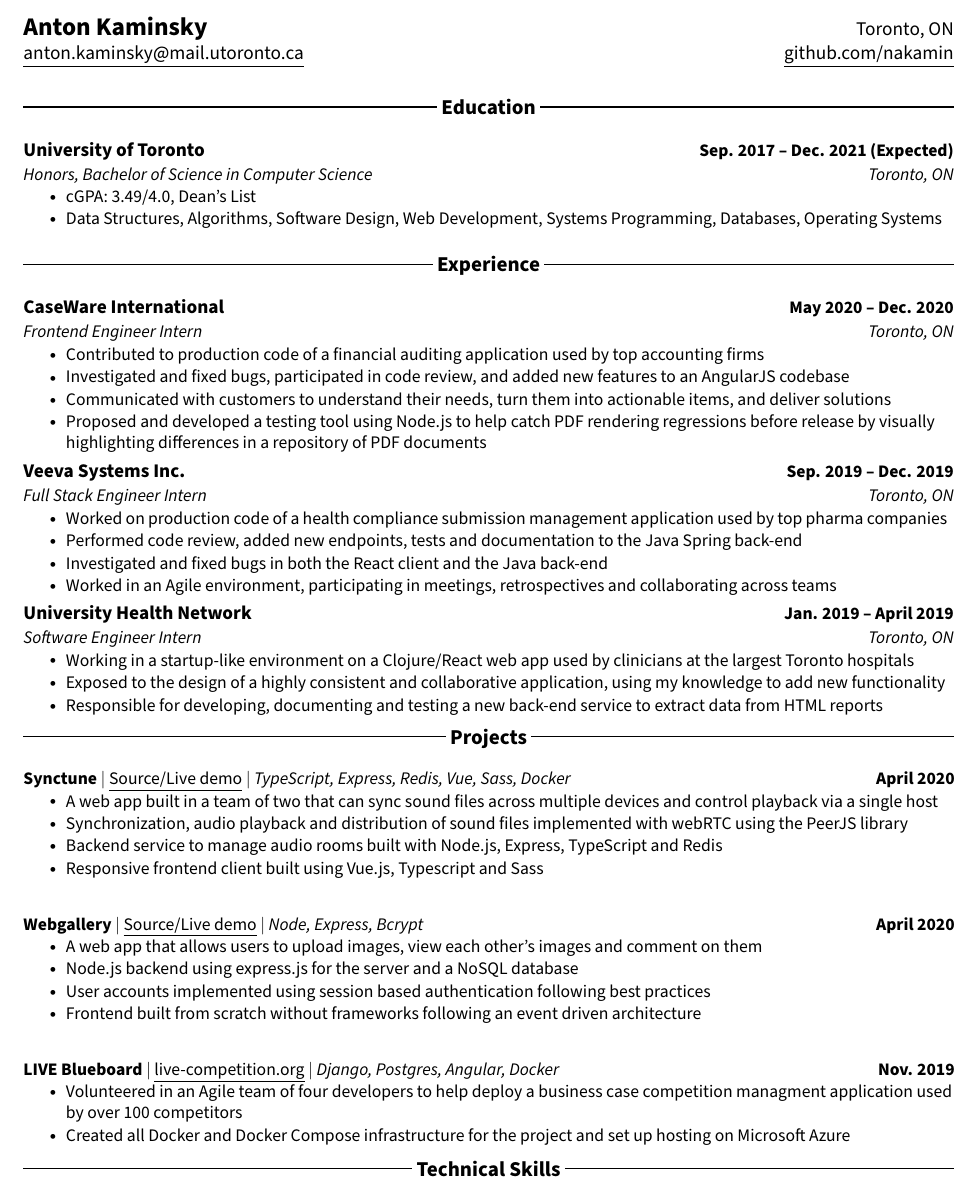
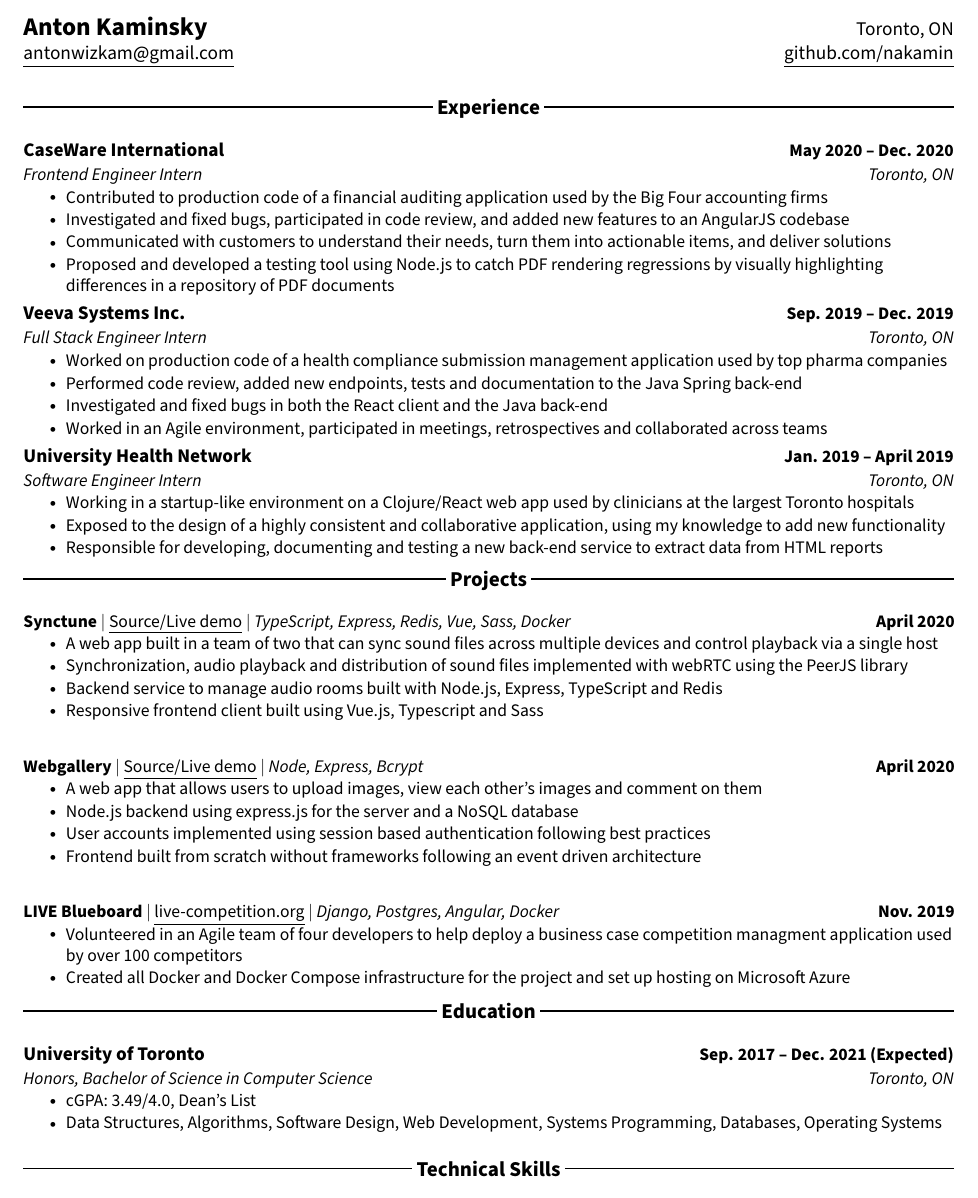
Before and after one commit to antonky/resume, a LaTeX CV (resume.tex): part of the page, cut so that both start at the same text. Compiled offline with pdfLaTeX.

Commit message:
small updates

```diff
--- a/resume.tex
+++ b/resume.tex
@@ -118,30 +118,17 @@
 %----------HEADING----------
 \begin{tabular*}{\textwidth}{l@{\extracolsep{\fill}}r}
   \textbf{{\Large Anton Kaminsky}} & Toronto, ON\\
-  \href{mailto:anton.kaminsky@mail.utoronto.ca}{\underline{anton.kaminsky@mail.utoronto.ca}} & \href{https://github.com/nakamin}{\underline{github.com/nakamin}} \\
+  \href{mailto:antonwizkam@gmail.com}{\underline{antonwizkam@gmail.com}} & \href{https://github.com/nakamin}{\underline{github.com/nakamin}} \\
 \end{tabular*}
 
 % \begin{center}
 %     {\Huge  Anton Kaminsky}\\\vspace{1pt}
 %     \small Toronto, ON ~
-%     \href{mailto:anton.kaminsky@mail.utoronto.ca}{\underline{anton.kaminsky@mail.utoronto.ca}} ~
+%     \href{mailto:antonwizkam@gmail.com}{\underline{antonwizkam@gmail.com}} ~
 %     \href{https://linkedin.com/in/nakamin/}{\underline{linkedin.com/in/nakamin/}}  ~
 %     \href{https://github.com/nakamin}{\underline{github.com/nakamin}}
 %     \vspace{-8pt}
 % \end{center}
-
-%-----------EDUCATION-----------
-\section{Education}
-  \resumeSubHeadingListStart
-    \resumeSubheading
-      {University of Toronto}{Sep. 2017 -- Dec. 2021 (Expected)}
-      {Honors, Bachelor of Science in Computer Science}{Toronto, ON}
-      \resumeItemListStart
-      \resumeItem{cGPA: 3.49/4.0, Dean's List}
-      \resumeItem{Data Structures, Algorithms, Software Design, Web Development, Systems Programming, Databases, Operating Systems}
-      \resumeItemListEnd
-  \resumeSubHeadingListEnd
-
 
 %-----------EXPERIENCE-----------
 \section{Experience}
@@ -150,10 +137,10 @@
       {CaseWare International}{May 2020 -- Dec. 2020}
       {Frontend Engineer Intern}{Toronto, ON}
       \resumeItemListStart
-        \resumeItem{Contributed to production code of a financial auditing application used by top accounting firms}
+        \resumeItem{Contributed to production code of a financial auditing application used by the Big Four accounting firms}
         \resumeItem{Investigated and fixed bugs, participated in code review, and added new features to an AngularJS codebase}
         \resumeItem{Communicated with customers to understand their needs, turn them into actionable items, and deliver solutions}
-        \resumeItem{Proposed and developed a testing tool using Node.js to help catch PDF rendering regressions before release by visually highlighting differences in a repository of PDF documents}
+        \resumeItem{Proposed and developed a testing tool using Node.js to catch PDF rendering regressions by visually highlighting differences in a repository of PDF documents}
       \resumeItemListEnd
 
     \resumeSubheading
@@ -163,7 +150,7 @@
         \resumeItem{Worked on production code of a health compliance submission management application used by top pharma companies}
         \resumeItem{Performed code review, added new endpoints, tests and documentation to the Java Spring back-end}
         \resumeItem{Investigated and fixed bugs in both the React client and the Java back-end}
-        \resumeItem{Worked in an Agile environment, participating in meetings, retrospectives and collaborating across teams}
+        \resumeItem{Worked in an Agile environment, participated in meetings, retrospectives and collaborated across teams}
     \resumeItemListEnd
 
     \resumeSubheading
@@ -209,6 +196,17 @@
     \resumeSubHeadingListEnd
 \vspace{-15pt}
 
+%-----------EDUCATION-----------
+\section{Education}
+  \resumeSubHeadingListStart
+    \resumeSubheading
+      {University of Toronto}{Sep. 2017 -- Dec. 2021 (Expected)}
+      {Honors, Bachelor of Science in Computer Science}{Toronto, ON}
+      \resumeItemListStart
+      \resumeItem{cGPA: 3.49/4.0, Dean's List}
+      \resumeItem{Data Structures, Algorithms, Software Design, Web Development, Systems Programming, Databases, Operating Systems}
+      \resumeItemListEnd
+  \resumeSubHeadingListEnd
 
 %-----------PROGRAMMING SKILLS-----------
 \section{Technical Skills}
```
Also changed, not shown: resume.pdf.
